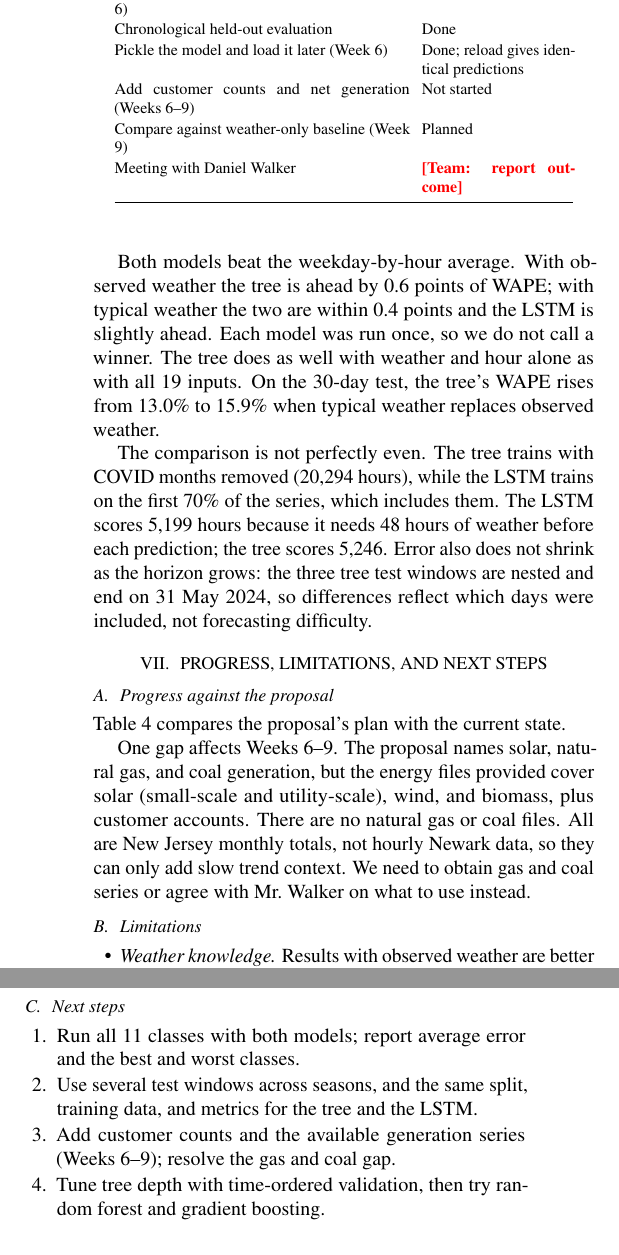
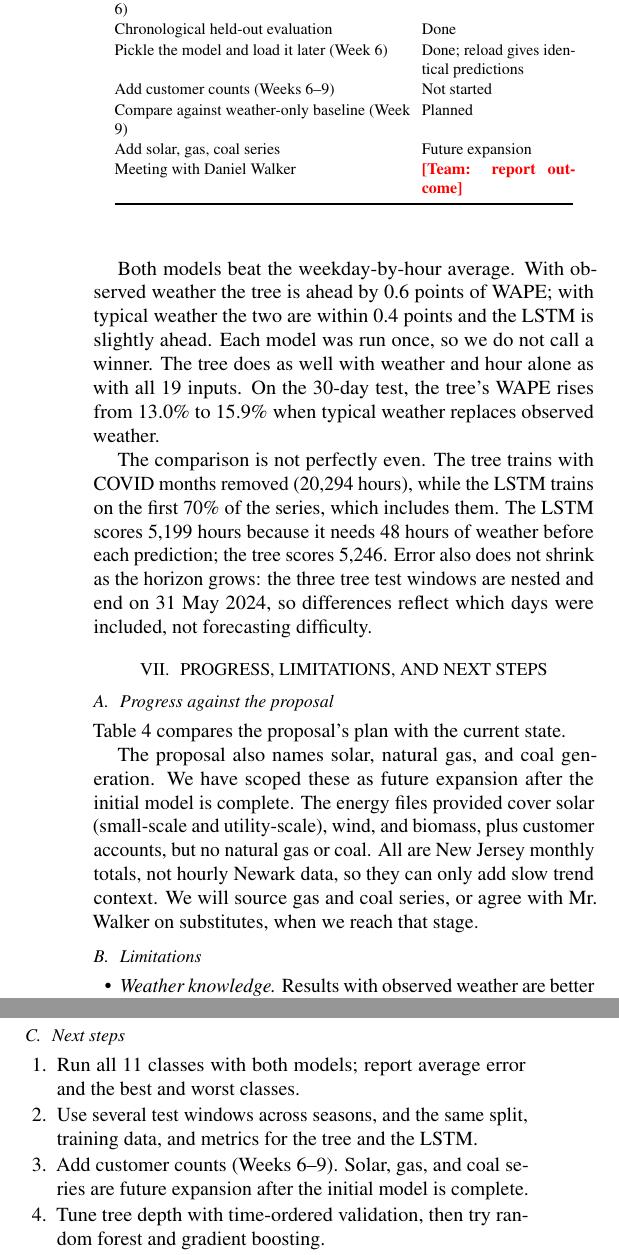
Before and after one commit to MarlonnD718/jcpl-load-forecasting, a LaTeX document (docs/Team03_Week6_Report_IEEE.tex): two parts of the columns of page 3 of 4, joined at a grey line, cut so that both start at the same text. Compiled offline with pdfLaTeX.

Commit message:
Week 6 report: fix surname, scope gas/coal as future expansion
Co-Authored-By: Claude Sonnet 5.5 <noreply@anthropic.com>
Claude-Session: https://claude.ai/code/session_01HCJ3PZ6CuGzio6N4yC5wKr

```diff
--- a/docs/Team03_Week6_Report_IEEE.tex
+++ b/docs/Team03_Week6_Report_IEEE.tex
@@ -179,14 +179,15 @@ Clean and match load and Newark weather & Done \\
 Decision tree trained on weather features (Week 6) & Done \\
 Chronological held-out evaluation & Done \\
 Pickle the model and load it later (Week 6) & Done; reload gives identical predictions \\
-Add customer counts and net generation (Weeks 6--9) & Not started \\
+Add customer counts (Weeks 6--9) & Not started \\
 Compare against weather-only baseline (Week 9) & Planned \\
+Add solar, gas, coal series & Future expansion \\
 Meeting with Daniel Walker & \todo{report outcome} \\
 \bottomrule
 \end{tabular}
 \end{table}
 
-One gap affects Weeks 6--9. The proposal names solar, natural gas, and coal generation, but the energy files provided cover solar (small-scale and utility-scale), wind, and biomass, plus customer accounts. There are no natural gas or coal files. All are New Jersey monthly totals, not hourly Newark data, so they can only add slow trend context. We need to obtain gas and coal series or agree with Mr.\ Walker on what to use instead.
+The proposal also names solar, natural gas, and coal generation. We have scoped these as future expansion after the initial model is complete. The energy files provided cover solar (small-scale and utility-scale), wind, and biomass, plus customer accounts, but no natural gas or coal. All are New Jersey monthly totals, not hourly Newark data, so they can only add slow trend context. We will source gas and coal series, or agree with Mr.\ Walker on substitutes, when we reach that stage.
 
 \subsection{Limitations}
 \begin{itemize}
@@ -201,7 +202,7 @@ One gap affects Weeks 6--9. The proposal names solar, natural gas, and coal gene
 \begin{enumerate}[leftmargin=1.6em]
 \item Run all 11 classes with both models; report average error and the best and worst classes.
 \item Use several test windows across seasons, and the same split, training data, and metrics for the tree and the LSTM.
-\item Add customer counts and the available generation series (Weeks 6--9); resolve the gas and coal gap.
+\item Add customer counts (Weeks 6--9). Solar, gas, and coal series are future expansion after the initial model is complete.
 \item Tune tree depth with time-ordered validation, then try random forest and gradient boosting.
 \item Screen features with Spearman rank correlation and test rank-transformed inputs.
 \item Extend the LSTM into a CRNN on one class and give it calendar inputs; compare with the trees.
```
Also changed, not shown: docs/Team03_Week6_Report_IEEE.pdf, docs/Team03_Week6_Report_IEEE.tex (4 more changed lines).
